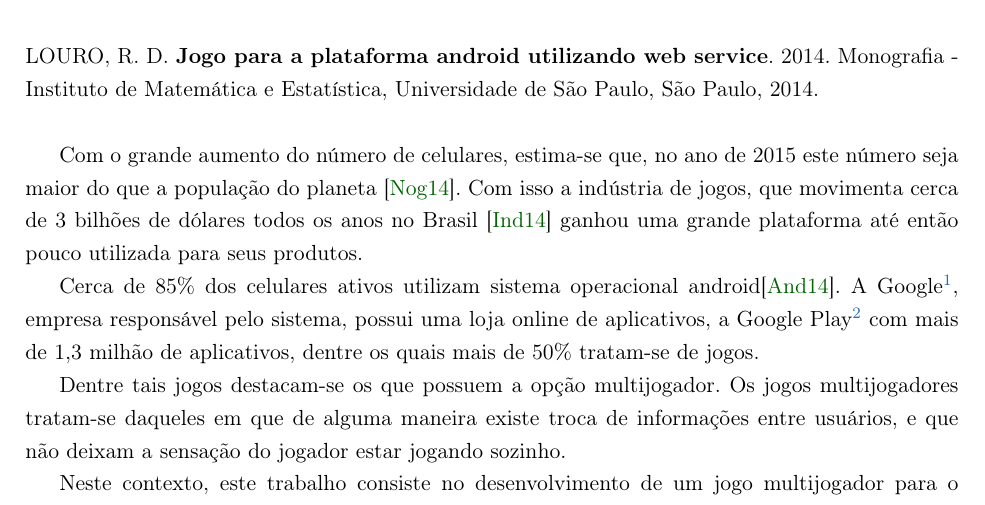
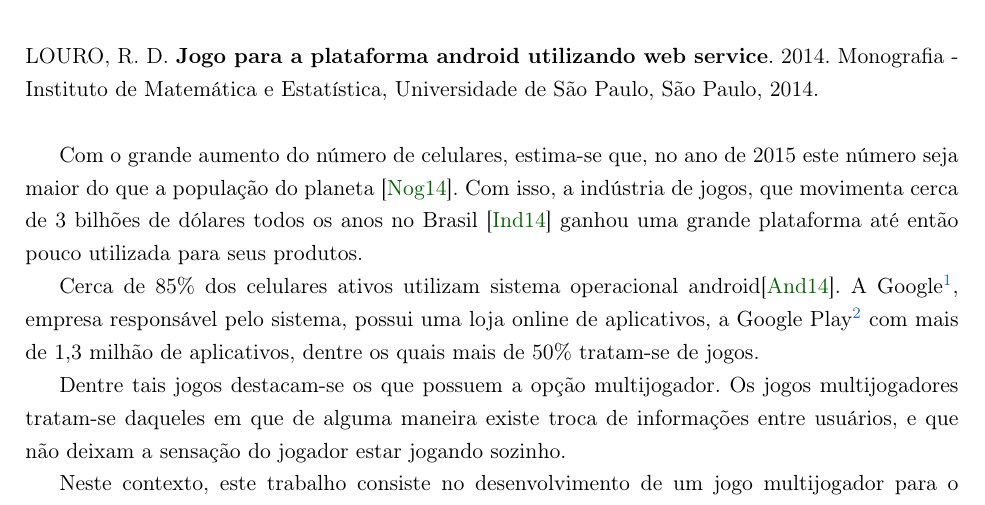
Before and after one commit to murch2/TCC, a LaTeX book (monografia/monografia.tex): part of page 5 of 53, cut so that both start at the same text. Compiled offline with pdfLaTeX; the source files are stored in an older character set and shown here as Unicode.

Commit message:
Monografia Erro 2.

```diff
--- a/monografia/monografia.tex
+++ b/monografia/monografia.tex
@@ -182,7 +182,7 @@ Universidade de São Paulo, São Paulo, 2014.
 \\
 
     Com o grande aumento do número de celulares, estima-se que, no ano de 2015 este número seja maior do que a população do
-planeta \cite{Phones:2015}. Com isso a indústria de jogos, que movimenta cerca de 3 bilhões de dólares todos os anos no Brasil \cite{Industria:2014} ganhou uma grande plataforma até então pouco utilizada para seus produtos.
+planeta \cite{Phones:2015}. Com isso, a indústria de jogos, que movimenta cerca de 3 bilhões de dólares todos os anos no Brasil \cite{Industria:2014} ganhou uma grande plataforma até então pouco utilizada para seus produtos.
 
     Cerca de 85\% dos celulares ativos utilizam sistema operacional android\cite{AndPro}. A Google\footnote{
 Google: \url{http://www.google.com.br}}, empresa responsável pelo sistema, possui uma loja online de aplicativos, a Google Play\footnote{Google Play: \url{http://play.google.com/store}} com mais de 1,3 milhão de aplicativos, dentre os quais mais de 50\% tratam-se de jogos.
```
